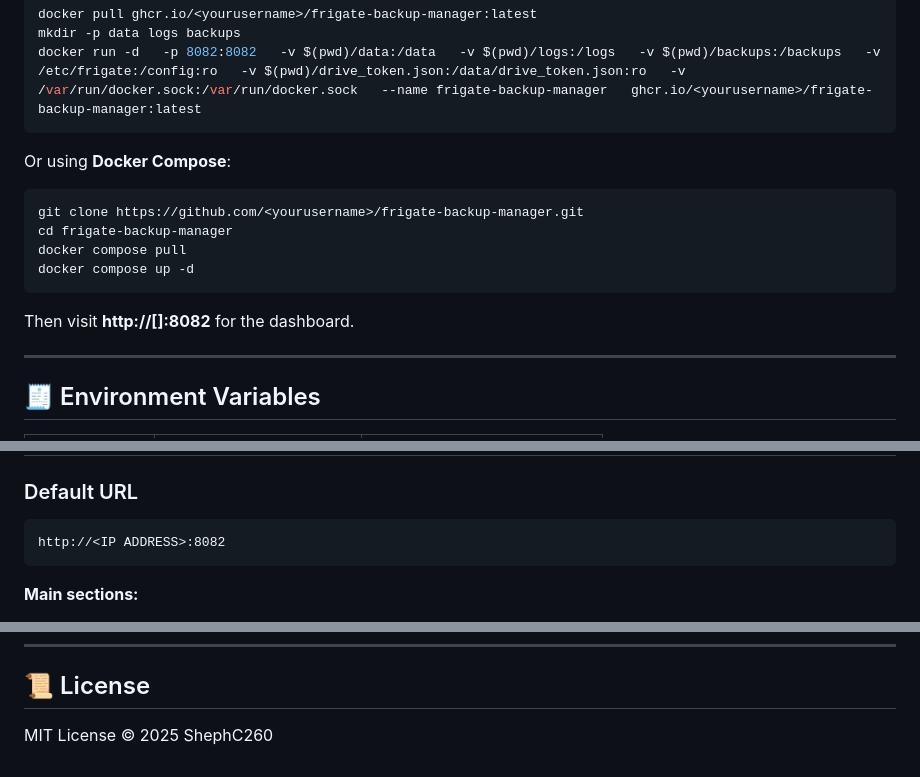
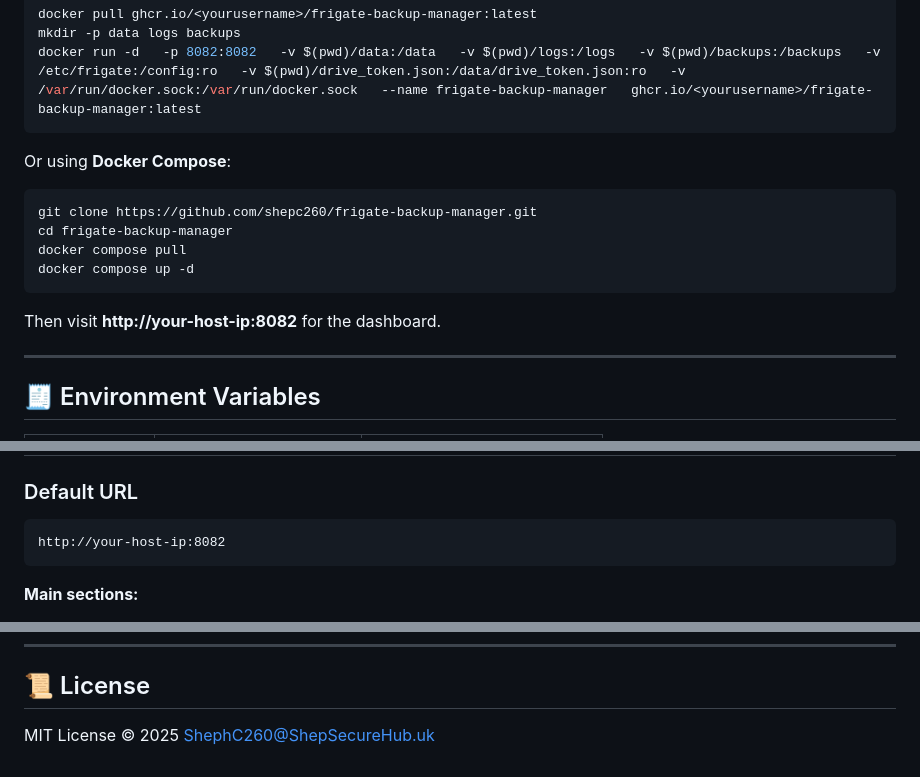
Before and after one commit to ShepC260/frigate-backup-manager, a Markdown page: README.md, 3 parts joined by grey strips. GitHub-like rendering.

````diff
--- a/README.md
+++ b/README.md
@@ -31,13 +31,13 @@ docker run -d   -p 8082:8082   -v $(pwd)/data:/data   -v $(pwd)/logs:/logs   -v
 Or using **Docker Compose**:
 
 ```bash
-git clone https://github.com/<yourusername>/frigate-backup-manager.git
+git clone https://github.com/shepc260/frigate-backup-manager.git
 cd frigate-backup-manager
 docker compose pull
 docker compose up -d
 ```
 
-Then visit **http://[<your-host>]:8082** for the dashboard.
+Then visit **http://your-host-ip:8082** for the dashboard.
 
 ---
 
@@ -72,7 +72,7 @@ Then visit **http://[<your-host>]:8082** for the dashboard.
 
 ### Default URL
 ```
-http://<IP ADDRESS>:8082
+http://your-host-ip:8082
 ```
 
 **Main sections:**
@@ -111,4 +111,4 @@ docker compose down
 ---
 
 ## 📜 License
-MIT License © 2025 ShephC260
+MIT License © 2025 ShephC260@ShepSecureHub.uk
````
